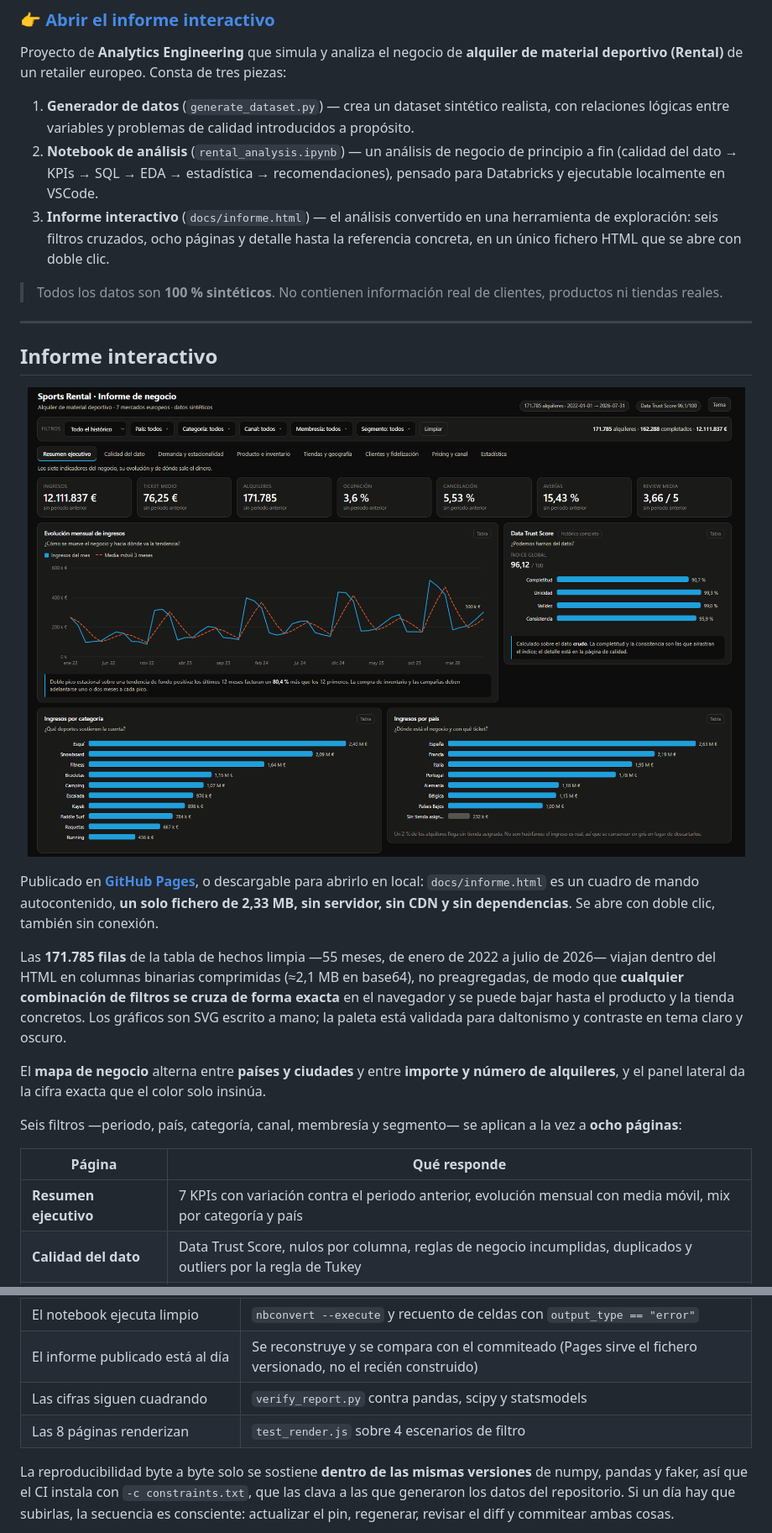
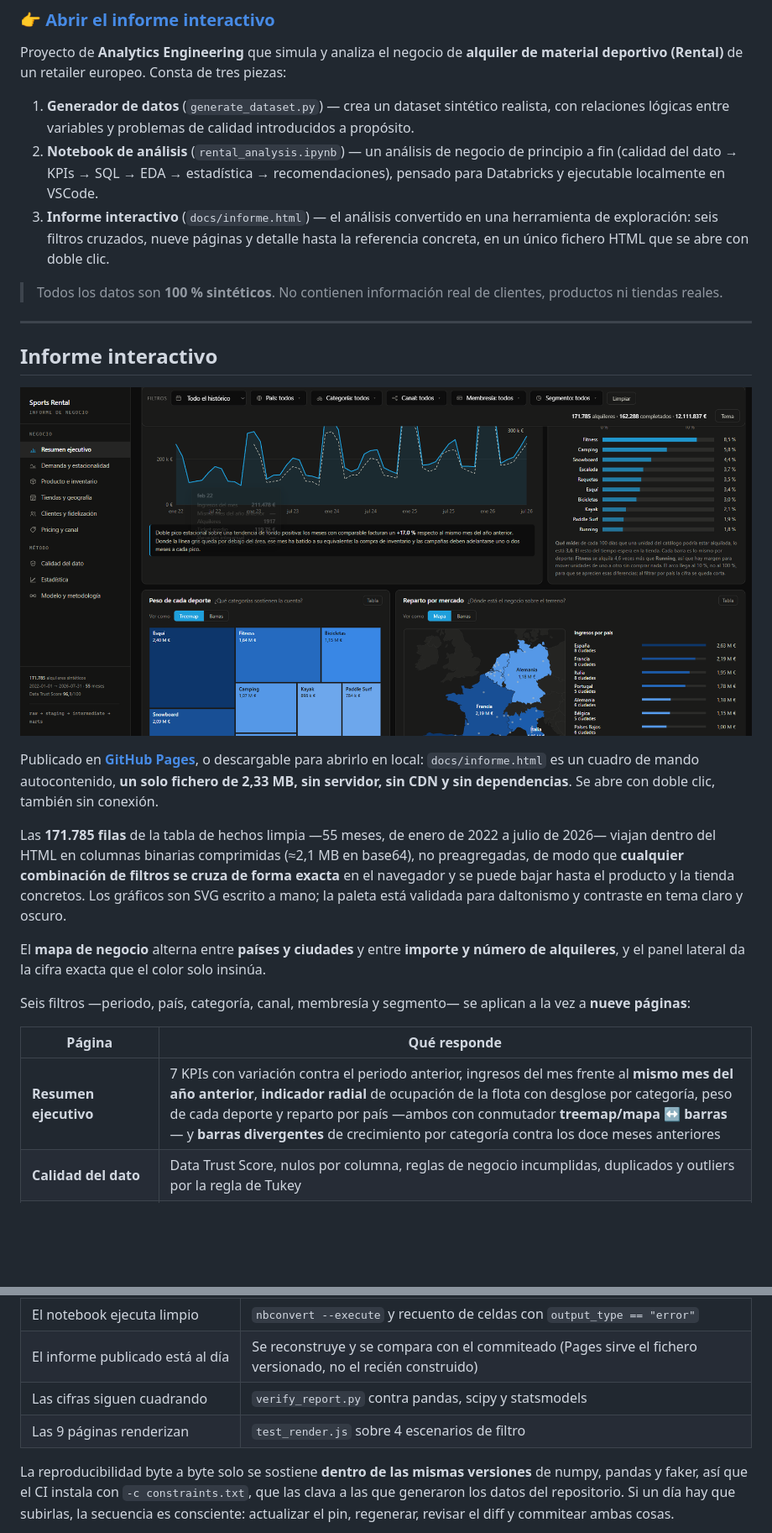
Before and after one commit to DiegoPrieto23/sports-rental-analytics, a Markdown page: README.md, 2 parts joined by grey strips. Shown at 84% size. GitHub-like rendering; pictures changed too: docs/img/informe.png; blank space fills up the shorter version.

```diff
--- a/README.md
+++ b/README.md
@@ -11,7 +11,7 @@ material deportivo (Rental)** de un retailer europeo. Consta de tres piezas:
    de principio a fin (calidad del dato → KPIs → SQL → EDA → estadística → recomendaciones),
    pensado para Databricks y ejecutable localmente en VSCode.
 3. **Informe interactivo** (`docs/informe.html`) — el análisis convertido en una herramienta
-   de exploración: seis filtros cruzados, ocho páginas y detalle hasta la referencia
+   de exploración: seis filtros cruzados, nueve páginas y detalle hasta la referencia
    concreta, en un único fichero HTML que se abre con doble clic.
 
 > Todos los datos son **100 % sintéticos**. No contienen información real de clientes,
@@ -40,11 +40,11 @@ El **mapa de negocio** alterna entre **países y ciudades** y entre **importe y
 panel lateral da la cifra exacta que el color solo insinúa.
 
 Seis filtros —periodo, país, categoría, canal, membresía y segmento— se aplican a la vez a
-**ocho páginas**:
+**nueve páginas**:
 
 | Página | Qué responde |
 |--------|--------------|
-| **Resumen ejecutivo** | 7 KPIs con variación contra el periodo anterior, evolución mensual con media móvil, mix por categoría y país |
+| **Resumen ejecutivo** | 7 KPIs con variación contra el periodo anterior, ingresos del mes frente al **mismo mes del año anterior**, **indicador radial** de ocupación de la flota con desglose por categoría, peso de cada deporte y reparto por país —ambos con conmutador **treemap/mapa ↔ barras**— y **barras divergentes** de crecimiento por categoría contra los doce meses anteriores |
 | **Calidad del dato** | Data Trust Score, nulos por columna, reglas de negocio incumplidas, duplicados y outliers por la regla de Tukey |
 | **Demanda y estacionalidad** | Heatmap categoría × mes, serie semanal con **detección de anomalías** (z robusto sobre MAD), día de la semana, duración, antelación de reserva y un **Sankey del ciclo de vida** del alquiler (reservado → cancelado / a tiempo / tardío / con avería) |
 | **Producto e inventario** | Curva de Pareto ABC, rotación por cuartiles, ocupación frente a margen, antigüedad frente a averías, saturados e infrautilizados por capital inmovilizado |
@@ -94,7 +95,7 @@ falla si alguna de sus tres promesas deja de cumplirse:
 | El notebook ejecuta limpio | `nbconvert --execute` y recuento de celdas con `output_type == "error"` |
 | El informe publicado está al día | Se reconstruye y se compara con el commiteado (Pages sirve el fichero versionado, no el recién construido) |
 | Las cifras siguen cuadrando | `verify_report.py` contra pandas, scipy y statsmodels |
-| Las 8 páginas renderizan | `test_render.js` sobre 4 escenarios de filtro |
+| Las 9 páginas renderizan | `test_render.js` sobre 4 escenarios de filtro |
 
 La reproducibilidad byte a byte solo se sostiene **dentro de las mismas versiones** de
 numpy, pandas y faker, así que el CI instala con `-c constraints.txt`, que las clava a las
```
Also changed, not shown: other parts of README.md (+4 -3 lines), CLAUDE.md (+67 -6 lines), 11 other files.
